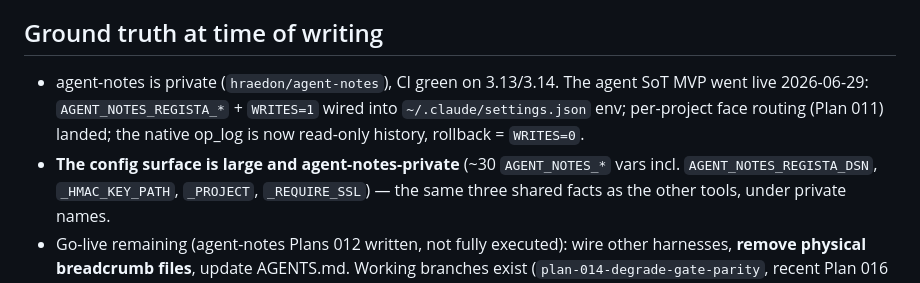
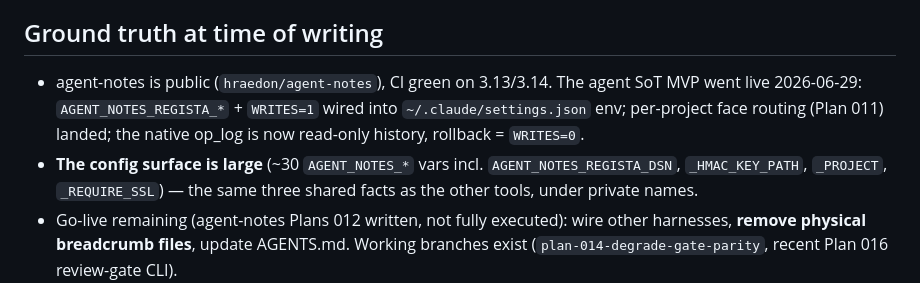
Before and after one commit to hraedon/agent-notes, a Markdown page: plans/017-suite-cohesion-agent-face.md, the part around the change. Rendered like a GitHub page.

```diff
--- a/plans/017-suite-cohesion-agent-face.md
+++ b/plans/017-suite-cohesion-agent-face.md
@@ -12,11 +12,11 @@ roadmap is unaffected.
 
 ## Ground truth at time of writing
 
-- agent-notes is private (`hraedon/agent-notes`), CI green on 3.13/3.14. The
+- agent-notes is public (`hraedon/agent-notes`), CI green on 3.13/3.14. The
   agent SoT MVP went live 2026-06-29: `AGENT_NOTES_REGISTA_*` + `WRITES=1` wired
   into `~/.claude/settings.json` env; per-project face routing (Plan 011) landed;
   the native op_log is now read-only history, rollback = `WRITES=0`.
-- **The config surface is large and agent-notes-private** (~30 `AGENT_NOTES_*`
+- **The config surface is large** (~30 `AGENT_NOTES_*`
   vars incl. `AGENT_NOTES_REGISTA_DSN`, `_HMAC_KEY_PATH`, `_PROJECT`,
   `_REQUIRE_SSL`) — the same three shared facts as the other tools, under private
   names.
```
Also changed, not shown: reflections/2026-07-03-glm-5-2-2.md (added, +43 -0 lines).
